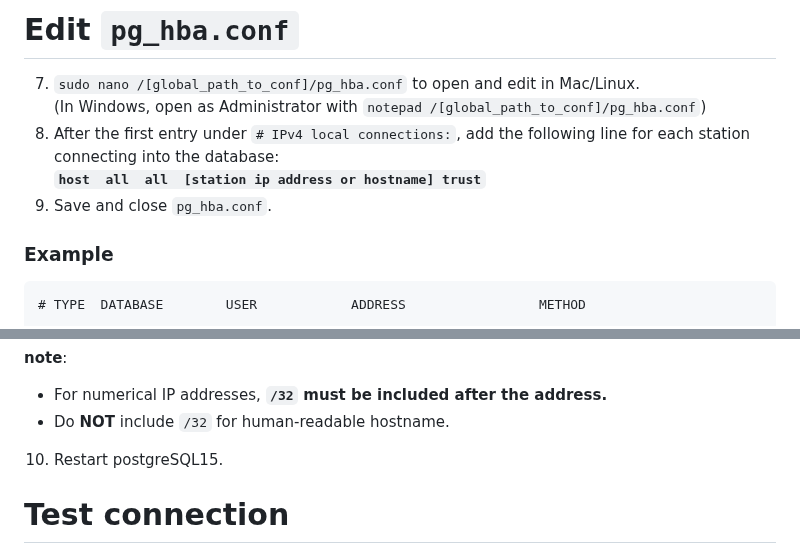
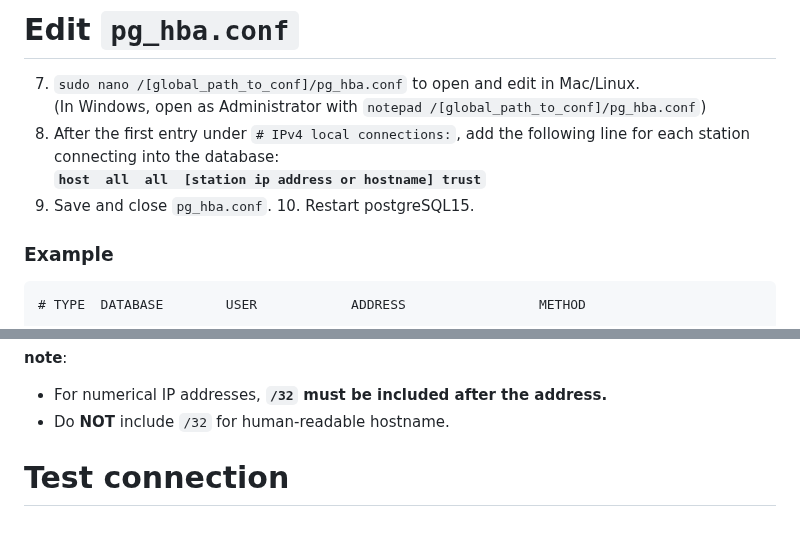
Before and after one commit to cmu-hgc-mac/HGC_DB_postgres, a Markdown page: documentation/pg_hba_documentation.md, 2 parts joined by grey strips. Drawn GitHub-style; blank space fills up the shorter version.

````diff
--- a/documentation/pg_hba_documentation.md
+++ b/documentation/pg_hba_documentation.md
@@ -41,7 +41,7 @@ port = 5432                             # (change requires restart)
 (In Windows, open as Administrator with `notepad /[global_path_to_conf]/pg_hba.conf`)
 8. After the first entry under ```# IPv4 local connections:```, add the following line for each station connecting into the database: <br />
  **```host  all  all  [station ip address or hostname] trust```**
-9. Save and close `pg_hba.conf`.
+9. Save and close `pg_hba.conf`. 10. Restart postgreSQL15.
 
 ### Example
 ```
@@ -61,7 +61,6 @@ host    all             all             192.168.0.1/32              trust
 - For numerical IP addresses, **`/32` must be included after the address.**
 - Do **NOT** include `/32` for human-readable hostname.
 
-10. Restart postgreSQL15.
 
 # Test connection
 After adding the station hostname to the database, run the following in `python3` at that station with the appropriate **database hostname and password** for the default `postgres` user and database.
````
